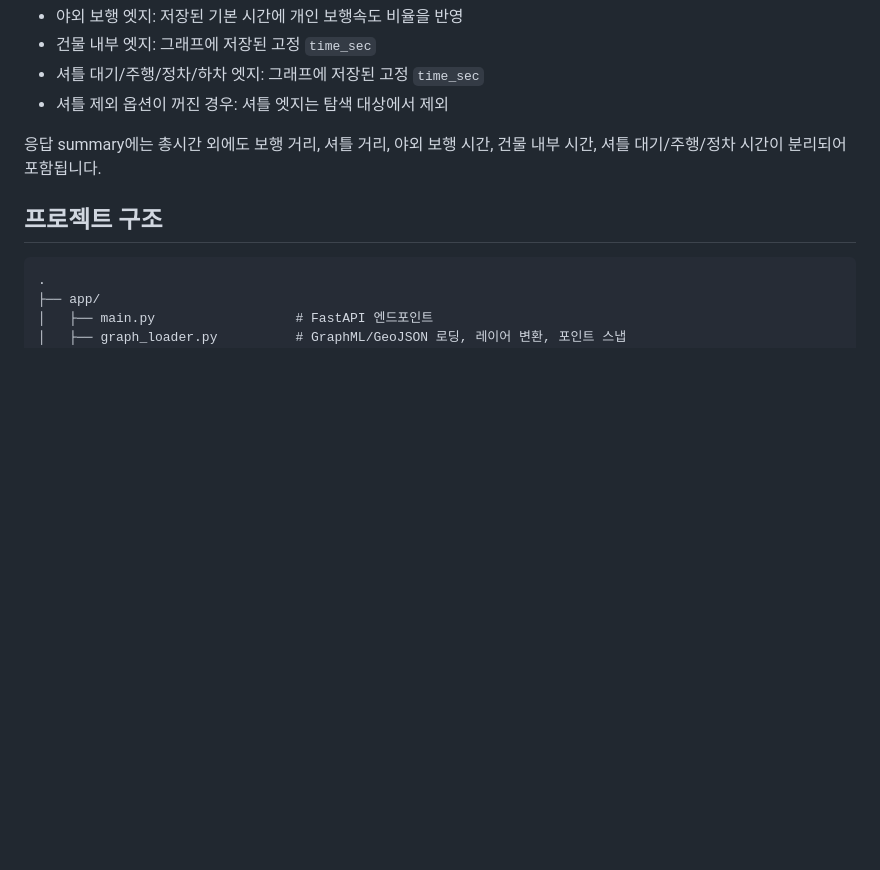
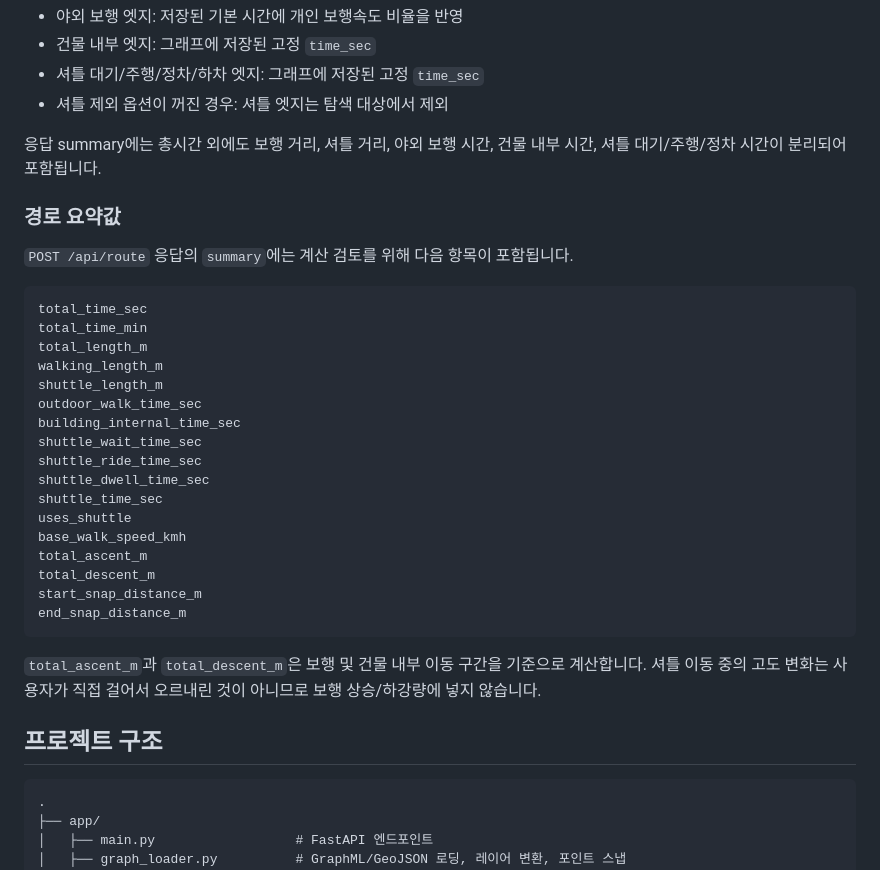
Before and after one commit to seaotter316/snu-walking-time-router, a Markdown page: README.md, the part around one of its changes. Rendered like a GitHub page; blank space fills up the shorter version.

````diff
--- a/README.md
+++ b/README.md
@@ -71,6 +172,32 @@ time_sec = length_m / (speed_kmh * 1000 / 3600)
 - 셔틀 제외 옵션이 꺼진 경우: 셔틀 엣지는 탐색 대상에서 제외
 
 응답 summary에는 총시간 외에도 보행 거리, 셔틀 거리, 야외 보행 시간, 건물 내부 시간, 셔틀 대기/주행/정차 시간이 분리되어 포함됩니다.
+
+### 경로 요약값
+
+`POST /api/route` 응답의 `summary`에는 계산 검토를 위해 다음 항목이 포함됩니다.
+
+```text
+total_time_sec
+total_time_min
+total_length_m
+walking_length_m
+shuttle_length_m
+outdoor_walk_time_sec
+building_internal_time_sec
+shuttle_wait_time_sec
+shuttle_ride_time_sec
+shuttle_dwell_time_sec
+shuttle_time_sec
+uses_shuttle
+base_walk_speed_kmh
+total_ascent_m
+total_descent_m
+start_snap_distance_m
+end_snap_distance_m
+```
+
+`total_ascent_m`과 `total_descent_m`은 보행 및 건물 내부 이동 구간을 기준으로 계산합니다. 셔틀 이동 중의 고도 변화는 사용자가 직접 걸어서 오르내린 것이 아니므로 보행 상승/하강량에 넣지 않습니다.
 
 ## 프로젝트 구조
 
````
Also changed, not shown: other parts of README.md (+106 -5 lines).
